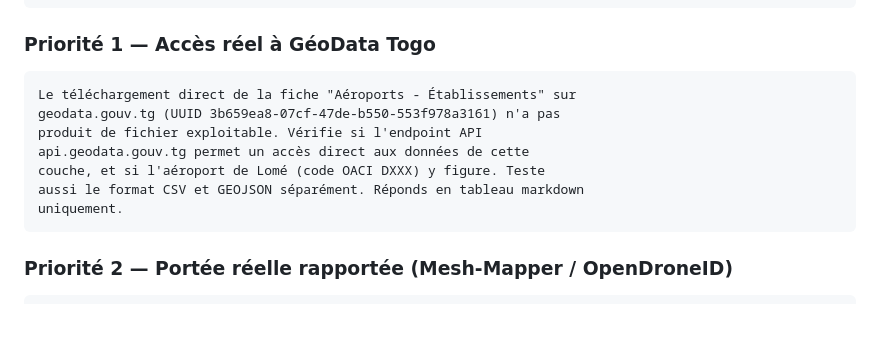
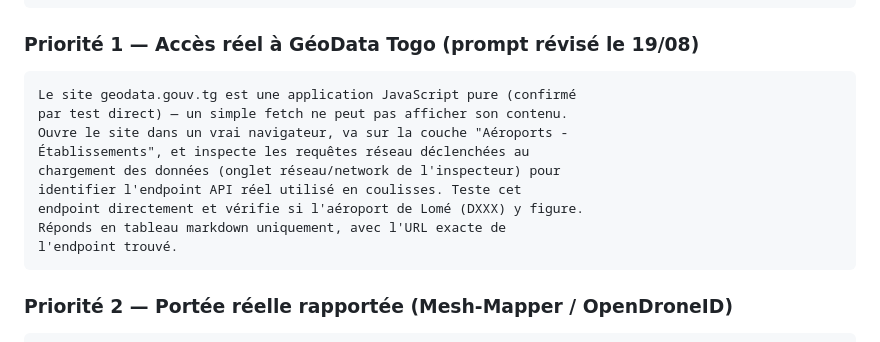
Before and after one commit to josephhounto-sudo/VIGIE, a Markdown page: docs/manus_recherches.md, the part around the change. GitHub-like rendering; blank space fills up the shorter version.

Commit message:
Revision du prompt GeoData Togo (site confirme JS pur -- demander a Manus d'inspecter le reseau via navigateur reel plutot que deviner un endpoint API)

````diff
--- a/docs/manus_recherches.md
+++ b/docs/manus_recherches.md
@@ -30,16 +30,18 @@ issues GitHub. Réponds en liste d'étapes markdown uniquement, pas
 d'application, pas de site web.
 ```
 
-### Priorité 1 — Accès réel à GéoData Togo
+### Priorité 1 — Accès réel à GéoData Togo (prompt révisé le 19/08)
 
 ```
-Le téléchargement direct de la fiche "Aéroports - Établissements" sur
-geodata.gouv.tg (UUID 3b659ea8-07cf-47de-b550-553f978a3161) n'a pas
-produit de fichier exploitable. Vérifie si l'endpoint API
-api.geodata.gouv.tg permet un accès direct aux données de cette
-couche, et si l'aéroport de Lomé (code OACI DXXX) y figure. Teste
-aussi le format CSV et GEOJSON séparément. Réponds en tableau markdown
-uniquement.
+Le site geodata.gouv.tg est une application JavaScript pure (confirmé
+par test direct) — un simple fetch ne peut pas afficher son contenu.
+Ouvre le site dans un vrai navigateur, va sur la couche "Aéroports -
+Établissements", et inspecte les requêtes réseau déclenchées au
+chargement des données (onglet réseau/network de l'inspecteur) pour
+identifier l'endpoint API réel utilisé en coulisses. Teste cet
+endpoint directement et vérifie si l'aéroport de Lomé (DXXX) y figure.
+Réponds en tableau markdown uniquement, avec l'URL exacte de
+l'endpoint trouvé.
 ```
 
 ### Priorité 2 — Portée réelle rapportée (Mesh-Mapper / OpenDroneID)
````
